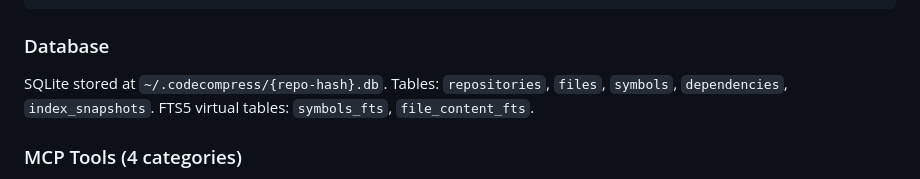
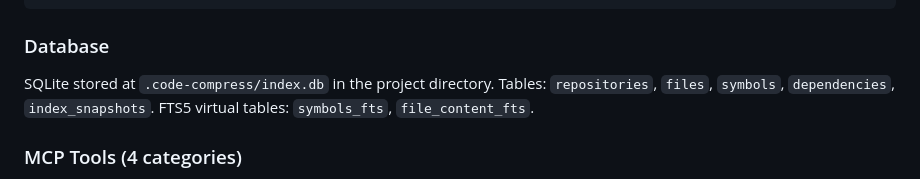
Before and after one commit to MCrank/code-compress, a Markdown page: CLAUDE.md, the part around the change. Drawn GitHub-style.

```diff
--- a/CLAUDE.md
+++ b/CLAUDE.md
@@ -62,7 +62,7 @@ AI Agent → MCP Protocol (stdio) → Tool Router → Index Engine → File Hash
 
 ### Database
 
-SQLite stored at `~/.codecompress/{repo-hash}.db`. Tables: `repositories`, `files`, `symbols`, `dependencies`, `index_snapshots`. FTS5 virtual tables: `symbols_fts`, `file_content_fts`.
+SQLite stored at `.code-compress/index.db` in the project directory. Tables: `repositories`, `files`, `symbols`, `dependencies`, `index_snapshots`. FTS5 virtual tables: `symbols_fts`, `file_content_fts`.
 
 ### MCP Tools (4 categories)
 
```
Also changed, not shown: README.md (+1 -1 lines).
